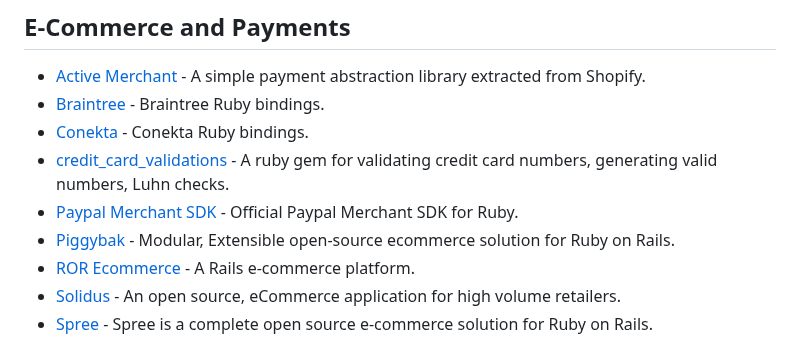
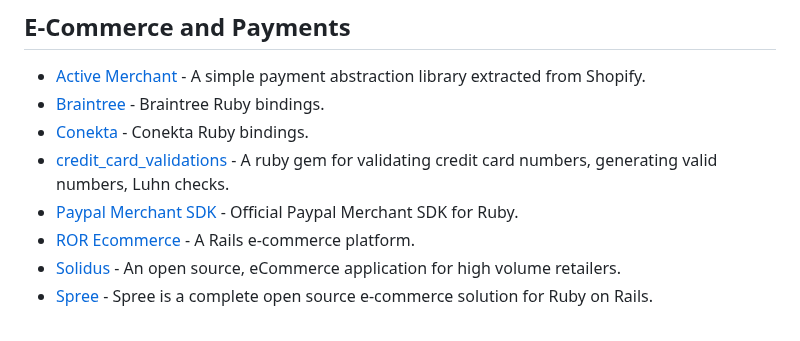
Before and after one commit to markets/awesome-ruby, a Markdown page: README.md, the part around the change. Drawn GitHub-style.

Commit message:
Remove archived repository Piggybak (#1105)

```diff
--- a/README.md
+++ b/README.md
@@ -582,7 +582,6 @@ Where to discover new Ruby libraries, projects and trends.
 * [Conekta](https://github.com/conekta/conekta-ruby) - Conekta Ruby bindings.
 * [credit_card_validations](https://github.com/didww/credit_card_validations) - A ruby gem for validating credit card numbers, generating valid numbers, Luhn checks.
 * [Paypal Merchant SDK](https://github.com/paypal/merchant-sdk-ruby) - Official Paypal Merchant SDK for Ruby.
-* [Piggybak](https://github.com/piggybak/piggybak) - Modular, Extensible open-source ecommerce solution for Ruby on Rails.
 * [ROR Ecommerce](https://github.com/drhenner/ror_ecommerce) - A Rails e-commerce platform.
 * [Solidus](https://github.com/solidusio/solidus) - An open source, eCommerce application for high volume retailers.
 * [Spree](https://github.com/spree/spree) - Spree is a complete open source e-commerce solution for Ruby on Rails.
```
